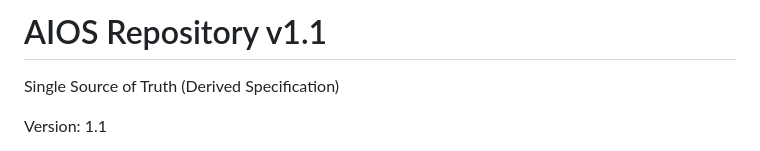
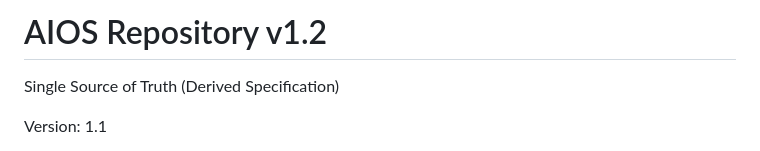
Before and after one commit to itsneiq/AIOS, a Markdown page: AIOS/Repository/Repository_v1.2.md, the part around the change. GitHub-like rendering.

```diff
--- a/AIOS/Repository/Repository_v1.2.md
+++ b/AIOS/Repository/Repository_v1.2.md
@@ -1,4 +1,4 @@
-# AIOS Repository v1.1
+# AIOS Repository v1.2
 
 Single Source of Truth (Derived Specification)
 
```
